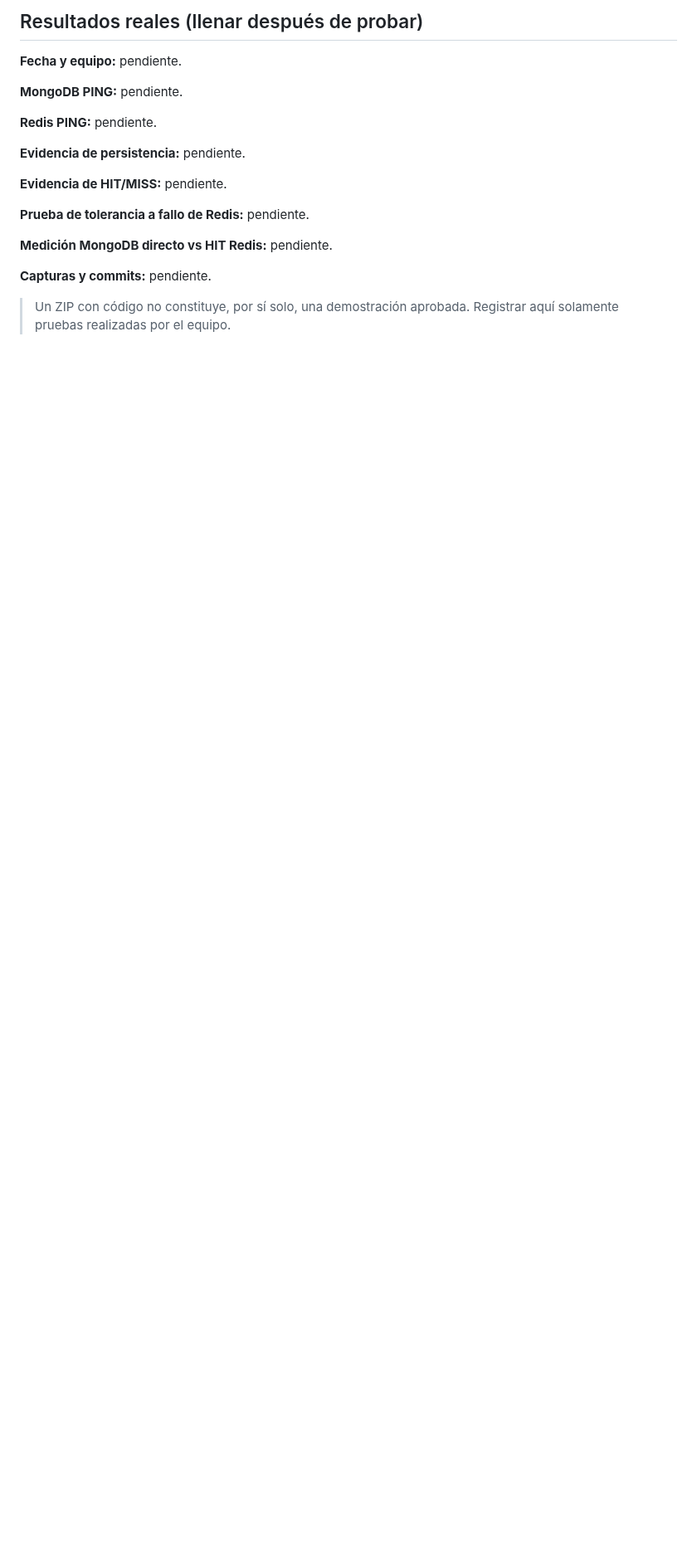
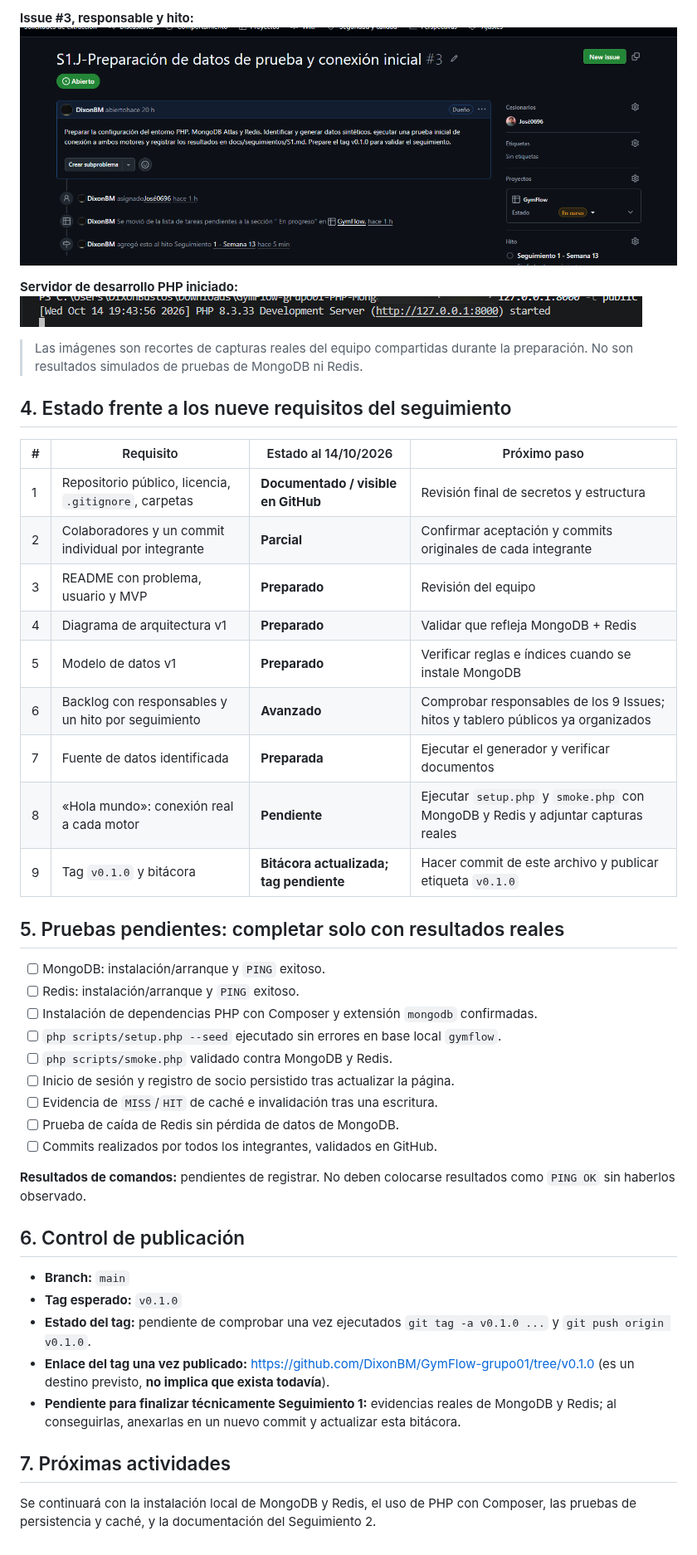
Before and after one commit to DixonBM/GymFlow-grupo01, a Markdown page: docs/seguimientos/S1.md, the part around one of its changes. Shown at 83% size. Rendered like a GitHub page; pictures changed too: docs/evidencias/03-issue3-responsable-hito.png (added), docs/evidencias/04-servidor-php-iniciado.png (added); blank space fills up the shorter version.

```diff
--- a/docs/seguimientos/S1.md
+++ b/docs/seguimientos/S1.md
@@ -41,20 +45,48 @@
 
-## Resultados reales (llenar después de probar)
+**Issue #3, responsable y hito:**
+![Issue 3](../evidencias/03-issue3-responsable-hito.png)
 
-**Fecha y equipo:** pendiente.
+**Servidor de desarrollo PHP iniciado:**
+![PHP local iniciado](../evidencias/04-servidor-php-iniciado.png)
 
-**MongoDB PING:** pendiente.
+> Las imágenes son recortes de capturas reales del equipo compartidas durante la preparación. No son resultados simulados de pruebas de MongoDB ni Redis.
 
-**Redis PING:** pendiente.
+## 4. Estado frente a los nueve requisitos del seguimiento
 
-**Evidencia de persistencia:** pendiente.
+| # | Requisito | Estado al 14/10/2026 | Próximo paso |
+| --- | --- | --- | --- |
+| 1 | Repositorio público, licencia, `.gitignore`, carpetas | **Documentado / visible en GitHub** | Revisión final de secretos y estructura |
+| 2 | Colaboradores y un commit individual por integrante | **Parcial** | Confirmar aceptación y commits originales de cada integrante |
+| 3 | README con problema, usuario y MVP | **Preparado** | Revisión del equipo |
+| 4 | Diagrama de arquitectura v1 | **Preparado** | Validar que refleja MongoDB + Redis |
+| 5 | Modelo de datos v1 | **Preparado** | Verificar reglas e índices cuando se instale MongoDB |
+| 6 | Backlog con responsables y un hito por seguimiento | **Avanzado** | Comprobar responsables de los 9 Issues; hitos y tablero públicos ya organizados |
+| 7 | Fuente de datos identificada | **Preparada** | Ejecutar el generador y verificar documentos |
+| 8 | «Hola mundo»: conexión real a cada motor | **Pendiente** | Ejecutar `setup.php` y `smoke.php` con MongoDB y Redis y adjuntar capturas reales |
+| 9 | Tag `v0.1.0` y bitácora | **Bitácora actualizada; tag pendiente** | Hacer commit de este archivo y publicar etiqueta `v0.1.0` |
 
-**Evidencia de HIT/MISS:** pendiente.
+## 5. Pruebas pendientes: completar solo con resultados reales
 
-**Prueba de tolerancia a fallo de Redis:** pendiente.
+- [ ] MongoDB: instalación/arranque y `PING` exitoso.
+- [ ] Redis: instalación/arranque y `PING` exitoso.
+- [ ] Instalación de dependencias PHP con Composer y extensión `mongodb` confirmadas.
+- [ ] `php scripts/setup.php --seed` ejecutado sin errores en base local `gymflow`.
+- [ ] `php scripts/smoke.php` validado contra MongoDB y Redis.
+- [ ] Inicio de sesión y registro de socio persistido tras actualizar la página.
+- [ ] Evidencia de `MISS`/`HIT` de caché e invalidación tras una escritura.
+- [ ] Prueba de caída de Redis sin pérdida de datos de MongoDB.
+- [ ] Commits realizados por todos los integrantes, validados en GitHub.
 
-**Medición MongoDB directo vs HIT Redis:** pendiente.
+**Resultados de comandos:** pendientes de registrar. No deben colocarse resultados como `PING OK` sin haberlos observado.
 
-**Capturas y commits:** pendiente.
+## 6. Control de publicación
 
-> Un ZIP con código no constituye, por sí solo, una demostración aprobada. Registrar aquí solamente pruebas realizadas por el equipo.
+- **Branch:** `main`
+- **Tag esperado:** `v0.1.0`
+- **Estado del tag:** pendiente de comprobar una vez ejecutados `git tag -a v0.1.0 ...` y `git push origin v0.1.0`.
+- **Enlace del tag una vez publicado:** https://github.com/DixonBM/GymFlow-grupo01/tree/v0.1.0 (es un destino previsto, **no implica que exista todavía**).
+- **Pendiente para finalizar técnicamente Seguimiento 1:** evidencias reales de MongoDB y Redis; al conseguirlas, anexarlas en un nuevo commit y actualizar esta bitácora.
+
+## 7. Próximas actividades
+
+Se continuará con la instalación local de MongoDB y Redis, el uso de PHP con Composer, las pruebas de persistencia y caché, y la documentación del Seguimiento 2.
```
Also changed, not shown: other parts of docs/seguimientos/S1.md (+36 -32 lines), docs/evidencias/01-hitos-seguimientos.png (added), docs/evidencias/02-github-project-publico.png (added).
